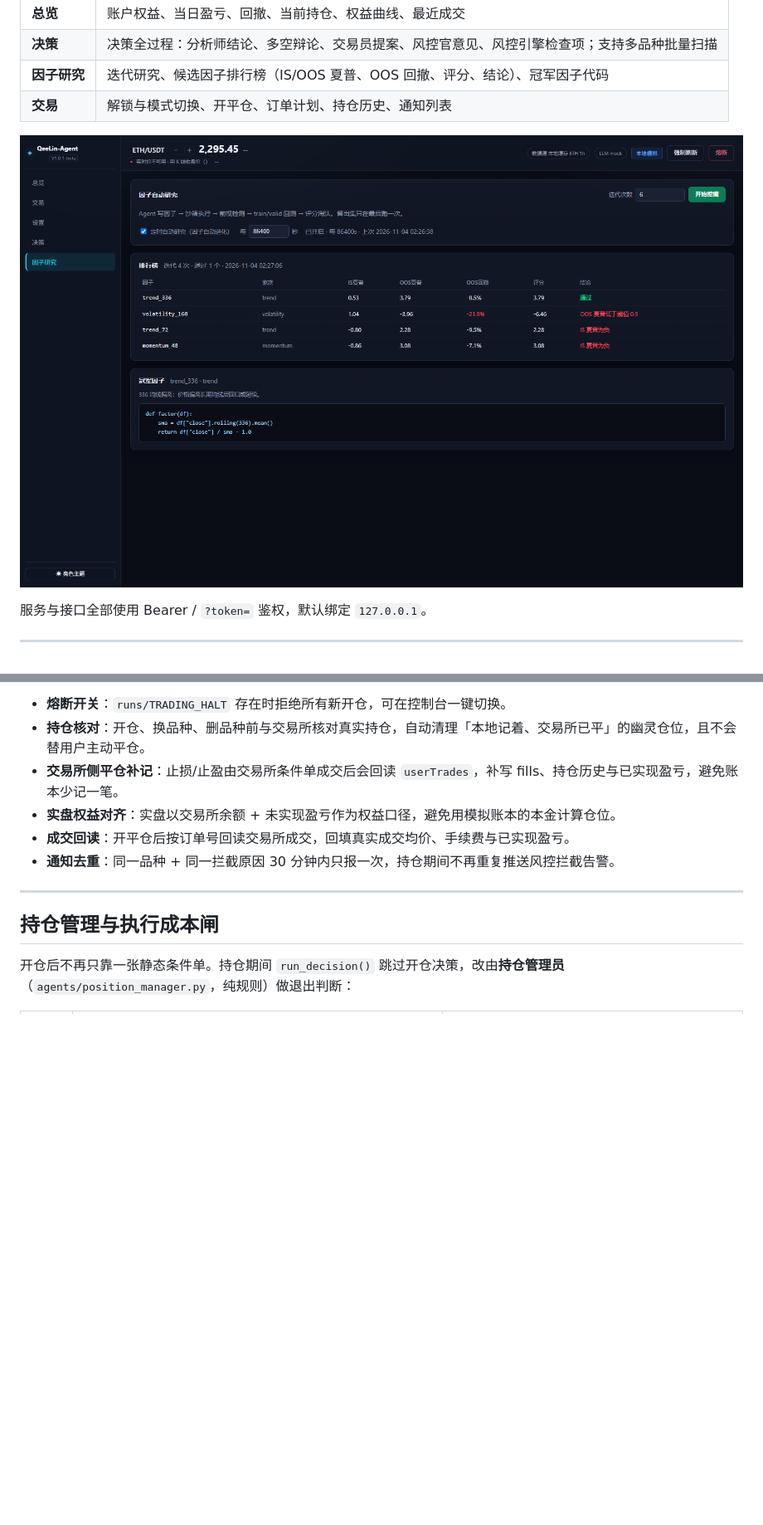
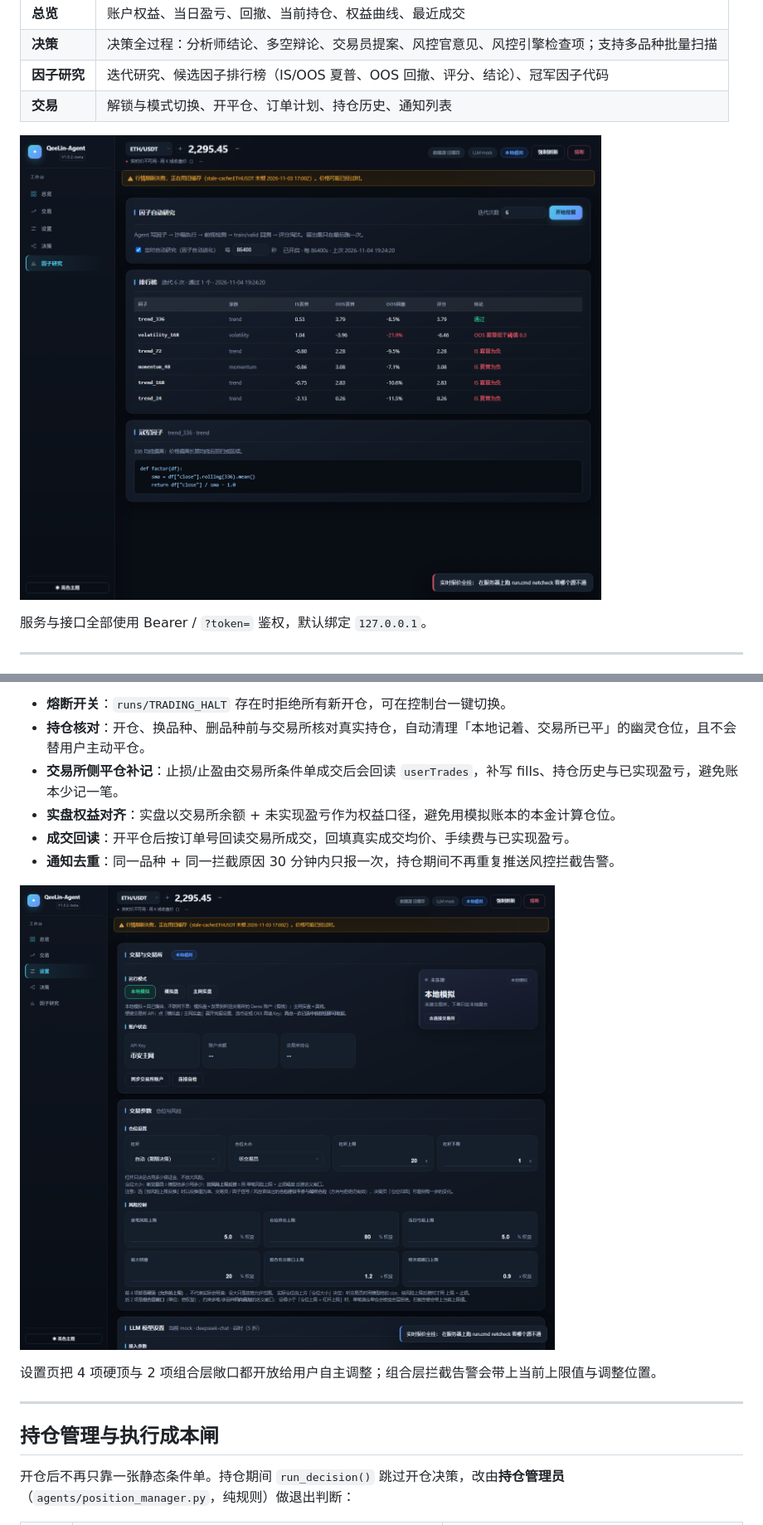
Before and after one commit to QeeLin-AI/qeelin-agent, a Markdown page: README.md, 2 parts joined by grey strips. Shown at 83% size. GitHub-like rendering; pictures changed too: docs/tab-research.png, docs/tab-settings.png (added); blank space fills up the shorter version.

```diff
--- a/README.md
+++ b/README.md
@@ -237,6 +237,10 @@ python run.py web --host 127.0.0.1 --port 8000
 - **成交回读**：开平仓后按订单号回读交易所成交，回填真实成交均价、手续费与已实现盈亏。
 - **通知去重**：同一品种 + 同一拦截原因 30 分钟内只报一次，持仓期间不再重复推送风控拦截告警。
 
+![交易参数设置](docs/tab-settings.png)
+
+设置页把 4 项硬顶与 2 项组合层敞口都开放给用户自主调整；组合层拦截告警会带上当前上限值与调整位置。
+
 ---
 
 ## 持仓管理与执行成本闸
```
Also changed, not shown: other parts of README.md (+5 -3 lines), docs/tab-decision.png, docs/tab-trading.png (added), docs/ui.png, 8 other files.
